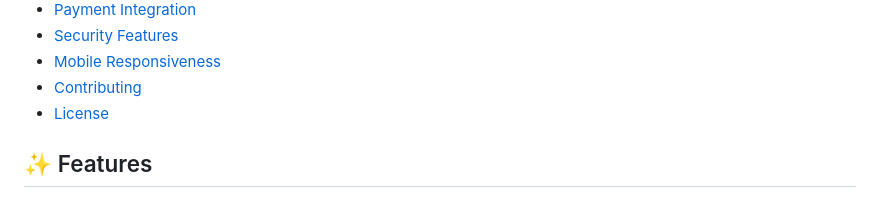
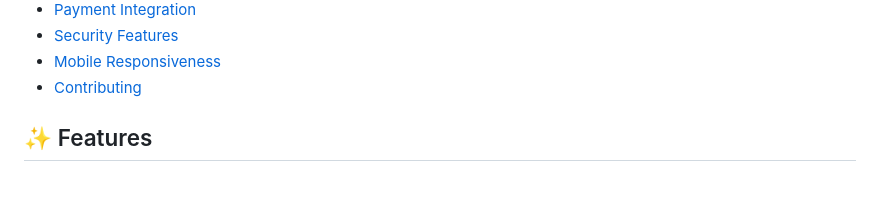
Before and after one commit to mandeell/hotel_booking, a Markdown page: README.md, the part around the change. GitHub-like rendering.

```diff
--- a/README.md
+++ b/README.md
@@ -20,7 +20,6 @@ A comprehensive, full-featured hotel booking and management system built with Dj
 - [Security Features](#-security-features)
 - [Mobile Responsiveness](#-mobile-responsiveness)
 - [Contributing](#-contributing)
-- [License](#-license)
 
 ## ✨ Features
 
```
